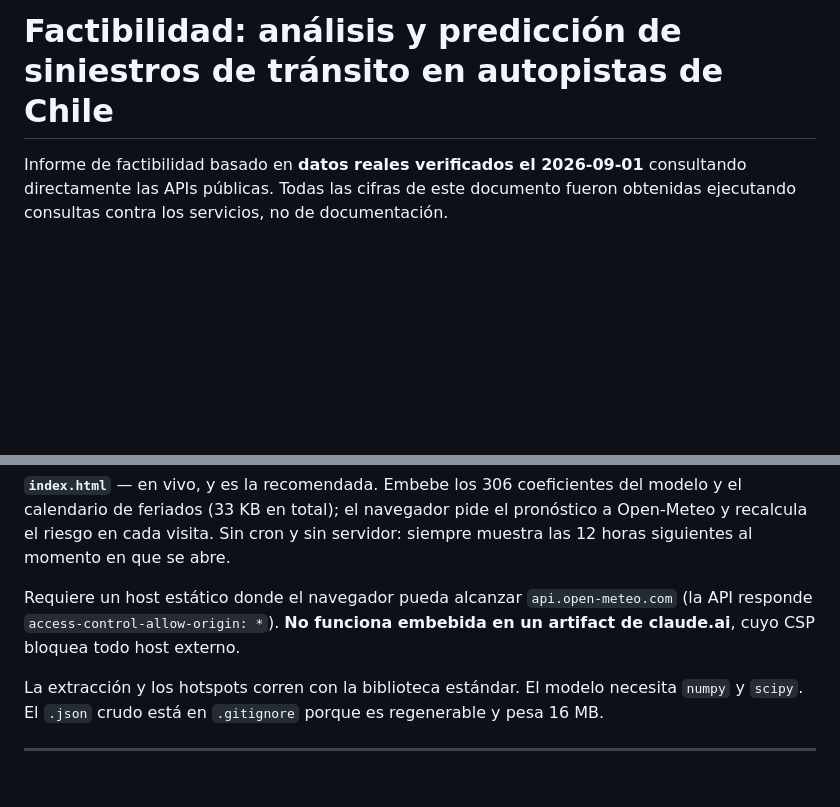
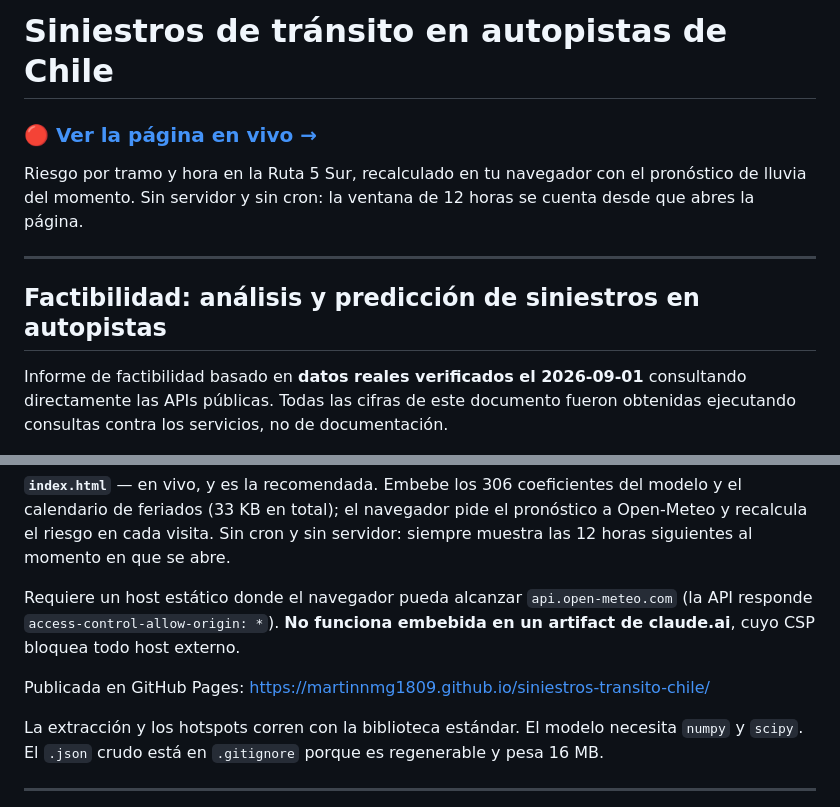
Before and after one commit to martinnmg1809/siniestros-transito-chile, a Markdown page: README.md, 2 parts joined by grey strips. Drawn GitHub-style; blank space fills up the shorter version.

Commit message:
Enlace a la página publicada en GitHub Pages
Co-Authored-By: Claude Opus 5 <noreply@anthropic.com>

```diff
--- a/README.md
+++ b/README.md
@@ -1,4 +1,14 @@
-# Factibilidad: análisis y predicción de siniestros de tránsito en autopistas de Chile
+# Siniestros de tránsito en autopistas de Chile
+
+### 🔴 [Ver la página en vivo →](https://martinnmg1809.github.io/siniestros-transito-chile/)
+
+Riesgo por tramo y hora en la Ruta 5 Sur, recalculado en tu navegador con el pronóstico
+de lluvia del momento. Sin servidor y sin cron: la ventana de 12 horas se cuenta desde
+que abres la página.
+
+---
+
+## Factibilidad: análisis y predicción de siniestros en autopistas
 
 Informe de factibilidad basado en **datos reales verificados el 2026-09-01** consultando
 directamente las APIs públicas. Todas las cifras de este documento fueron obtenidas
@@ -371,6 +381,8 @@ Requiere un host estático donde el navegador pueda alcanzar `api.open-meteo.com
 (la API responde `access-control-allow-origin: *`). **No funciona embebida en un artifact
 de claude.ai**, cuyo CSP bloquea todo host externo.
 
+Publicada en GitHub Pages: <https://martinnmg1809.github.io/siniestros-transito-chile/>
+
 La extracción y los hotspots corren con la biblioteca estándar. El modelo necesita
 `numpy` y `scipy`.
 El `.json` crudo está en `.gitignore` porque es regenerable y pesa 16 MB.
```
